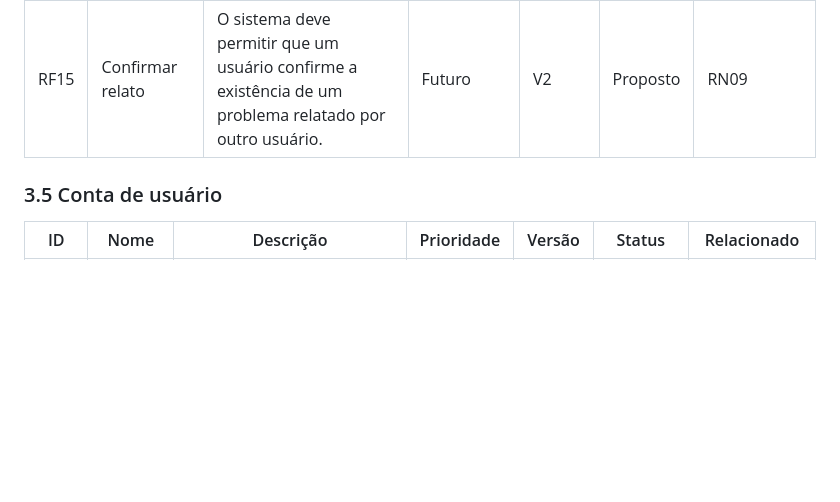
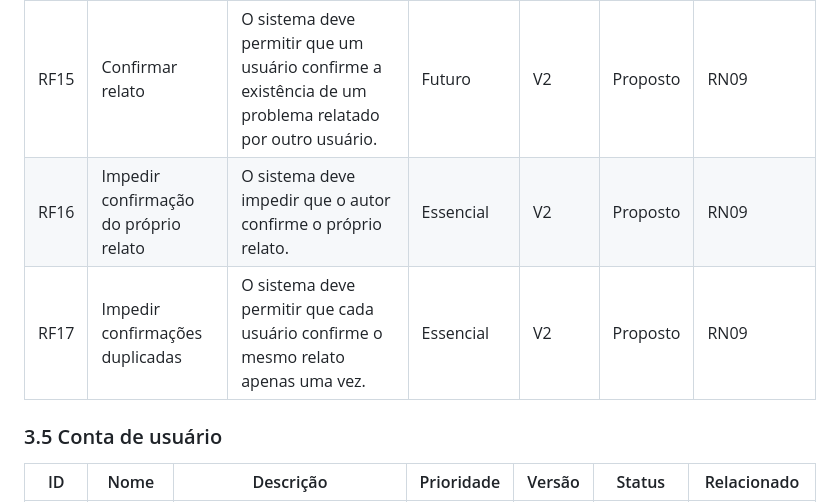
Before and after one commit to boregs/mao-na-roda, a Markdown page: docs/03-requisitos.md, the part around the change. GitHub-like rendering; blank space fills up the shorter version.

Commit message:
feat(docs): RF16 e RF17 para validar confirmações de relatos

```diff
--- a/docs/03-requisitos.md
+++ b/docs/03-requisitos.md
@@ -92,6 +92,8 @@ Agrupados por módulo, para facilitar a leitura.
 | RF09 | Relatar problema no trajeto | O sistema deve permitir que o usuário registre um problema de acessibilidade em um local, com descrição em texto. | Importante | V1 | Proposto | RN08 |
 | RF14 | Classificar relatos | O sistema deve diferenciar relatos com foto e descrição e apenas com descrição | Importante | V1 | Proposto | RN08, RN11 |
 | RF15 | Confirmar relato | O sistema deve permitir que um usuário confirme a existência de um problema relatado por outro usuário. | Futuro | V2 | Proposto | RN09 |
+| RF16 | Impedir confirmação do próprio relato | O sistema deve impedir que o autor confirme o próprio relato. | Essencial | V2 | Proposto | RN09 |
+| RF17 | Impedir confirmações duplicadas | O sistema deve permitir que cada usuário confirme o mesmo relato apenas uma vez. | Essencial | V2 | Proposto | RN09 |
 
 ### 3.5 Conta de usuário
 
```
